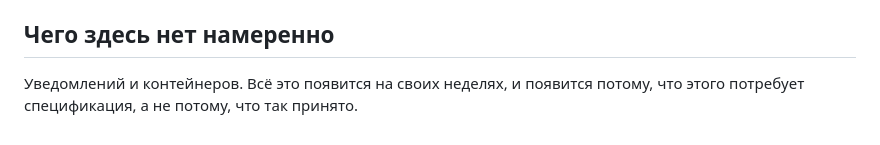
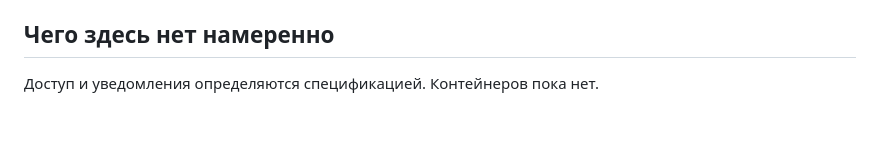
Before and after one commit to akhtyamovpavel/DeadlineDutyStarter, a Markdown page: README.md, the part around the change. Drawn GitHub-style.

```diff
--- a/README.md
+++ b/README.md
@@ -53,5 +53,4 @@ pull request с тем же коммитом. Если pull request ещё не
 
 ## Чего здесь нет намеренно
 
-Уведомлений и контейнеров. Всё это появится на своих неделях, и
-появится потому, что этого потребует спецификация, а не потому, что так принято.
+Доступ и уведомления определяются спецификацией. Контейнеров пока нет.
```
Also changed, not shown: AGENTS.md (+2 -2 lines), spec.md (+2 -2 lines).
